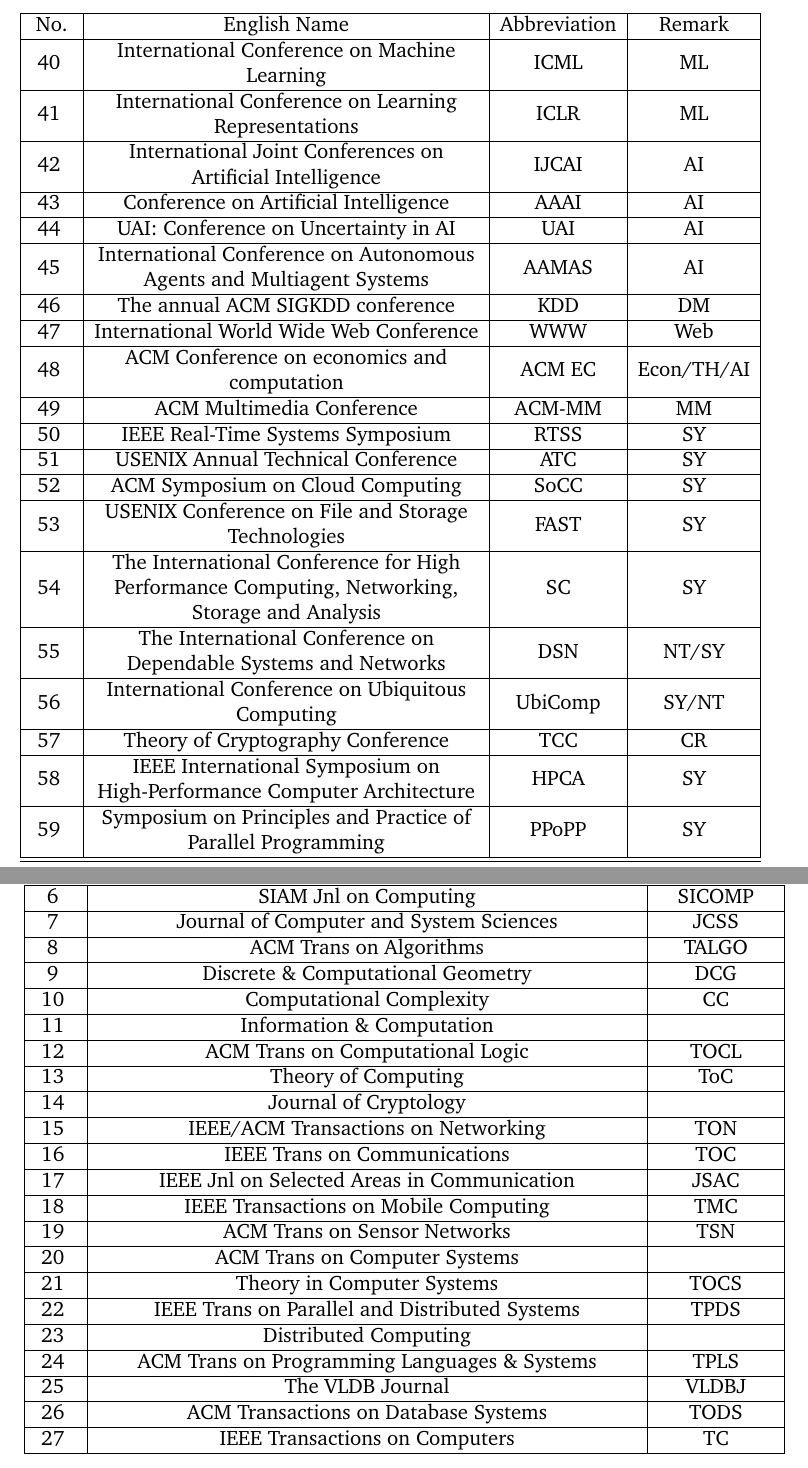
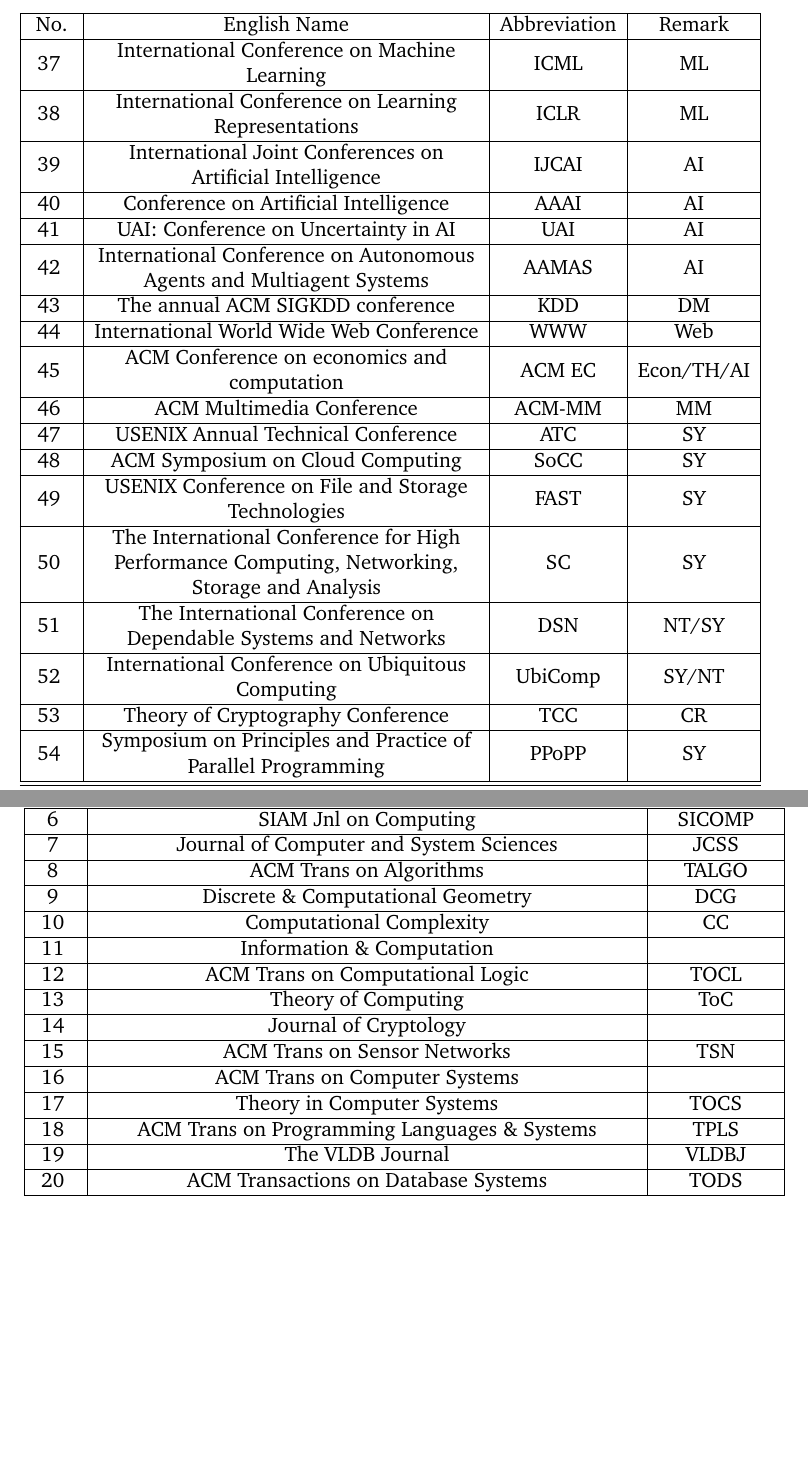
Before and after one commit to nebulashub/research_pub_list, a LaTeX document (main.tex): two parts of pages 4 and 5 of 5, joined at a grey line, cut so that both start at the same text, the shorter picture padded with empty space. Compiled offline with pdfLaTeX.

Commit message:
delete the conferences and journal related to IEEE

```diff
--- a/main.tex
+++ b/main.tex
@@ -139,7 +139,7 @@
   International World Wide Web Conference & WWW & Web \\ \hline
   ACM Conference on economics and computation & ACM EC & Econ/TH/AI \\ \hline
   ACM Multimedia Conference & ACM-MM & MM \\ \hline
-  IEEE Real-Time Systems Symposium & RTSS & SY \\ \hline
+  %IEEE Real-Time Systems Symposium & RTSS & SY \\ \hline
   USENIX Annual Technical Conference & ATC & SY \\ \hline
   ACM Symposium on Cloud Computing & SoCC & SY \\ \hline
   USENIX Conference on File and Storage Technologies & FAST & SY \\ \hline
@@ -149,8 +149,8 @@
   \\ \hline
   International Conference on Ubiquitous Computing & UbiComp & SY/NT \\ \hline
   Theory of Cryptography Conference & TCC & CR \\ \hline
-  IEEE International Symposium on High-Performance Computer Architecture & HPCA
-  & SY \\ \hline
+  %IEEE International Symposium on High-Performance Computer Architecture & HPCA
+  %& SY \\ \hline
   Symposium on Principles and Practice of Parallel Programming & PPoPP & SY \\
   \hline
   \hline
@@ -194,19 +194,19 @@
   ACM Trans on Computational Logic & TOCL \\ \hline
   Theory of Computing & ToC \\ \hline
   Journal of Cryptology & \\ \hline
-  IEEE/ACM Transactions on Networking & TON \\ \hline
-  IEEE Trans on Communications & TOC \\ \hline
-  IEEE Jnl on Selected Areas in Communication & JSAC \\ \hline
-  IEEE Transactions on Mobile Computing & TMC \\ \hline
+  %IEEE/ACM Transactions on Networking & TON \\ \hline
+  %IEEE Trans on Communications & TOC \\ \hline
+  %IEEE Jnl on Selected Areas in Communication & JSAC \\ \hline
+  %IEEE Transactions on Mobile Computing & TMC \\ \hline
   ACM Trans on Sensor Networks & TSN \\ \hline
   ACM Trans on Computer Systems & \\ \hline
   Theory in Computer Systems & TOCS \\ \hline
-  IEEE Trans on Parallel and Distributed Systems & TPDS \\ \hline
-  Distributed Computing & \\ \hline
+  %IEEE Trans on Parallel and Distributed Systems & TPDS \\ \hline
+  %Distributed Computing & \\ \hline
   ACM Trans on Programming Languages \& Systems & TPLS \\ \hline
   The VLDB Journal & VLDBJ \\ \hline
   ACM Transactions on Database Systems & TODS \\ \hline
-  IEEE Transactions on Computers & TC \\ \hline
+  %IEEE Transactions on Computers & TC \\ \hline
 
 \end{tabular}
 
```
Also changed, not shown: main.pdf, main.tex (6 more changed lines).
